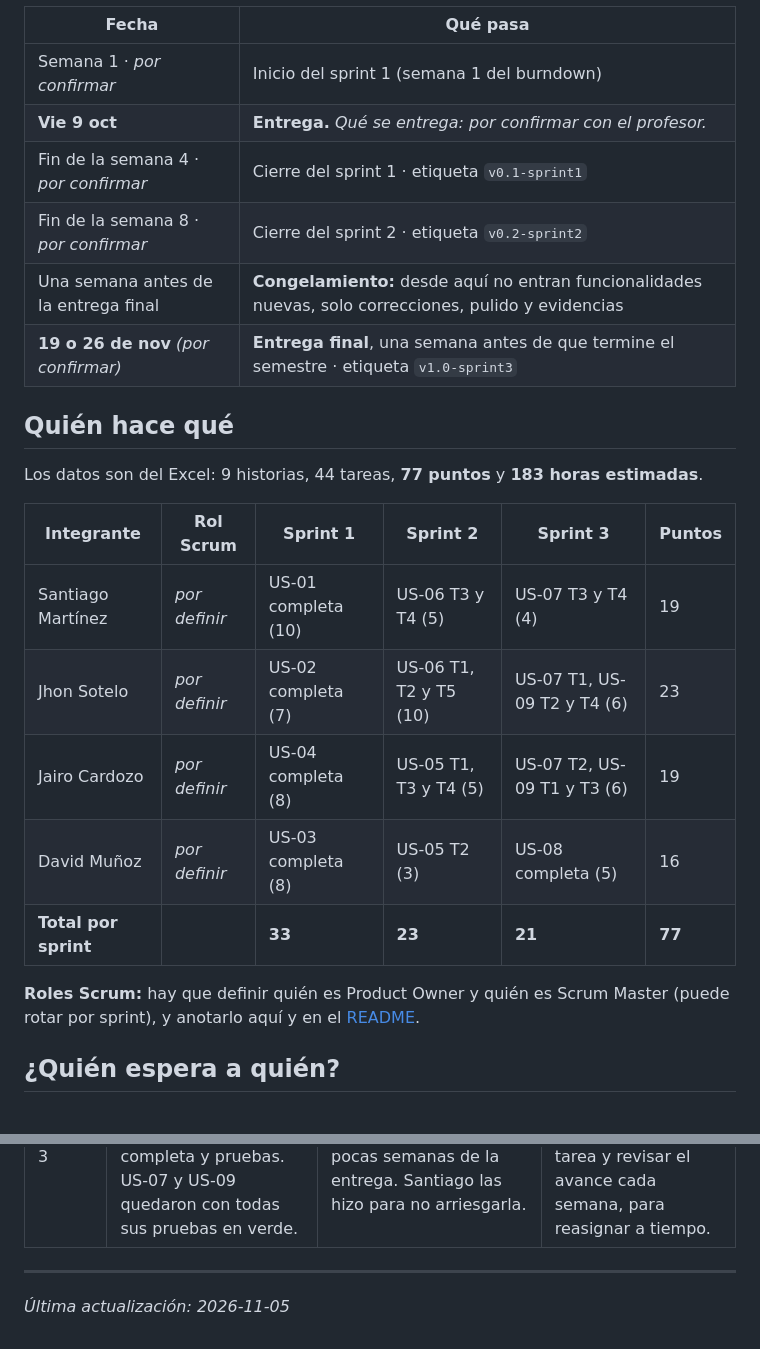
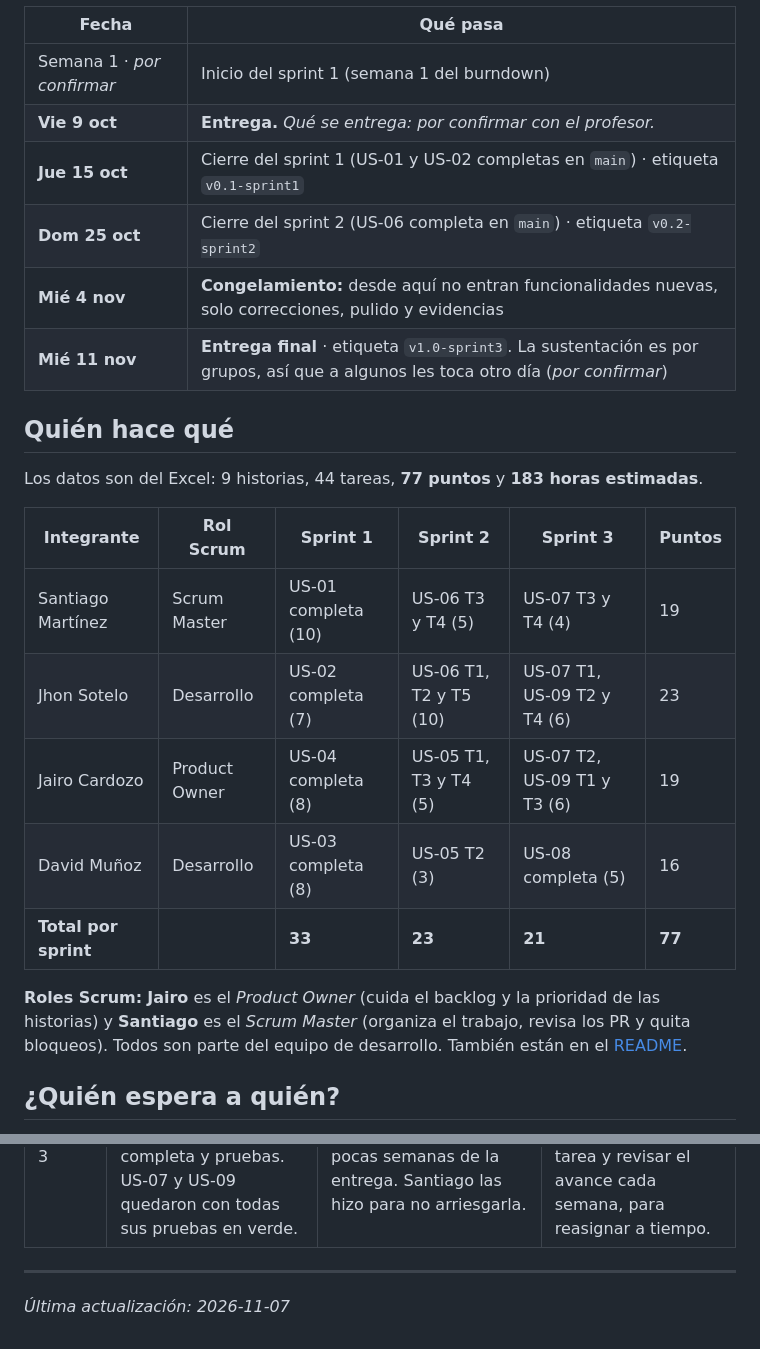
Before and after one commit to Thiago3108/repuauto, a Markdown page: PLAN-DE-TRABAJO.md, 2 parts joined by grey strips. Drawn GitHub-style.

```diff
--- a/PLAN-DE-TRABAJO.md
+++ b/PLAN-DE-TRABAJO.md
@@ -25,10 +25,10 @@ El proyecto dura **12 semanas en 3 sprints de 4 semanas**, como en el burndown d
 |---|---|
 | Semana 1 · _por confirmar_ | Inicio del sprint 1 (semana 1 del burndown) |
 | **Vie 9 oct** | **Entrega.** _Qué se entrega: por confirmar con el profesor._ |
-| Fin de la semana 4 · _por confirmar_ | Cierre del sprint 1 · etiqueta `v0.1-sprint1` |
-| Fin de la semana 8 · _por confirmar_ | Cierre del sprint 2 · etiqueta `v0.2-sprint2` |
-| Una semana antes de la entrega final | **Congelamiento:** desde aquí no entran funcionalidades nuevas, solo correcciones, pulido y evidencias |
-| **19 o 26 de nov** _(por confirmar)_ | **Entrega final**, una semana antes de que termine el semestre · etiqueta `v1.0-sprint3` |
+| **Jue 15 oct** | Cierre del sprint 1 (US-01 y US-02 completas en `main`) · etiqueta `v0.1-sprint1` |
+| **Dom 25 oct** | Cierre del sprint 2 (US-06 completa en `main`) · etiqueta `v0.2-sprint2` |
+| **Mié 4 nov** | **Congelamiento:** desde aquí no entran funcionalidades nuevas, solo correcciones, pulido y evidencias |
+| **Mié 11 nov** | **Entrega final** · etiqueta `v1.0-sprint3`. La sustentación es por grupos, así que a algunos les toca otro día (_por confirmar_) |
 
 ## Quién hace qué
 
@@ -36,13 +36,13 @@ Los datos son del Excel: 9 historias, 44 tareas, **77 puntos** y **183 horas est
 
 | Integrante | Rol Scrum | Sprint 1 | Sprint 2 | Sprint 3 | Puntos |
 |---|---|---|---|---|---|
-| Santiago Martínez | _por definir_ | US-01 completa (10) | US-06 T3 y T4 (5) | US-07 T3 y T4 (4) | 19 |
-| Jhon Sotelo | _por definir_ | US-02 completa (7) | US-06 T1, T2 y T5 (10) | US-07 T1, US-09 T2 y T4 (6) | 23 |
-| Jairo Cardozo | _por definir_ | US-04 completa (8) | US-05 T1, T3 y T4 (5) | US-07 T2, US-09 T1 y T3 (6) | 19 |
-| David Muñoz | _por definir_ | US-03 completa (8) | US-05 T2 (3) | US-08 completa (5) | 16 |
+| Santiago Martínez | Scrum Master | US-01 completa (10) | US-06 T3 y T4 (5) | US-07 T3 y T4 (4) | 19 |
+| Jhon Sotelo | Desarrollo | US-02 completa (7) | US-06 T1, T2 y T5 (10) | US-07 T1, US-09 T2 y T4 (6) | 23 |
+| Jairo Cardozo | Product Owner | US-04 completa (8) | US-05 T1, T3 y T4 (5) | US-07 T2, US-09 T1 y T3 (6) | 19 |
+| David Muñoz | Desarrollo | US-03 completa (8) | US-05 T2 (3) | US-08 completa (5) | 16 |
 | **Total por sprint** | | **33** | **23** | **21** | **77** |
 
-**Roles Scrum:** hay que definir quién es Product Owner y quién es Scrum Master (puede rotar por sprint), y anotarlo aquí y en el [README](README.md#equipo).
+**Roles Scrum:** **Jairo** es el *Product Owner* (cuida el backlog y la prioridad de las historias) y **Santiago** es el *Scrum Master* (organiza el trabajo, revisa los PR y quita bloqueos). Todos son parte del equipo de desarrollo. También están en el [README](README.md#equipo).
 
 ## ¿Quién espera a quién?
 
@@ -490,4 +490,4 @@ _Borrador con lo que pasó en cada sprint. El equipo lo revisa y lo ajusta en la
 
 ---
 
-_Última actualización: 2026-11-05_
+_Última actualización: 2026-11-07_
```
Also changed, not shown: EVIDENCIAS.md (+1 -1 lines), README.md (+7 -7 lines).
